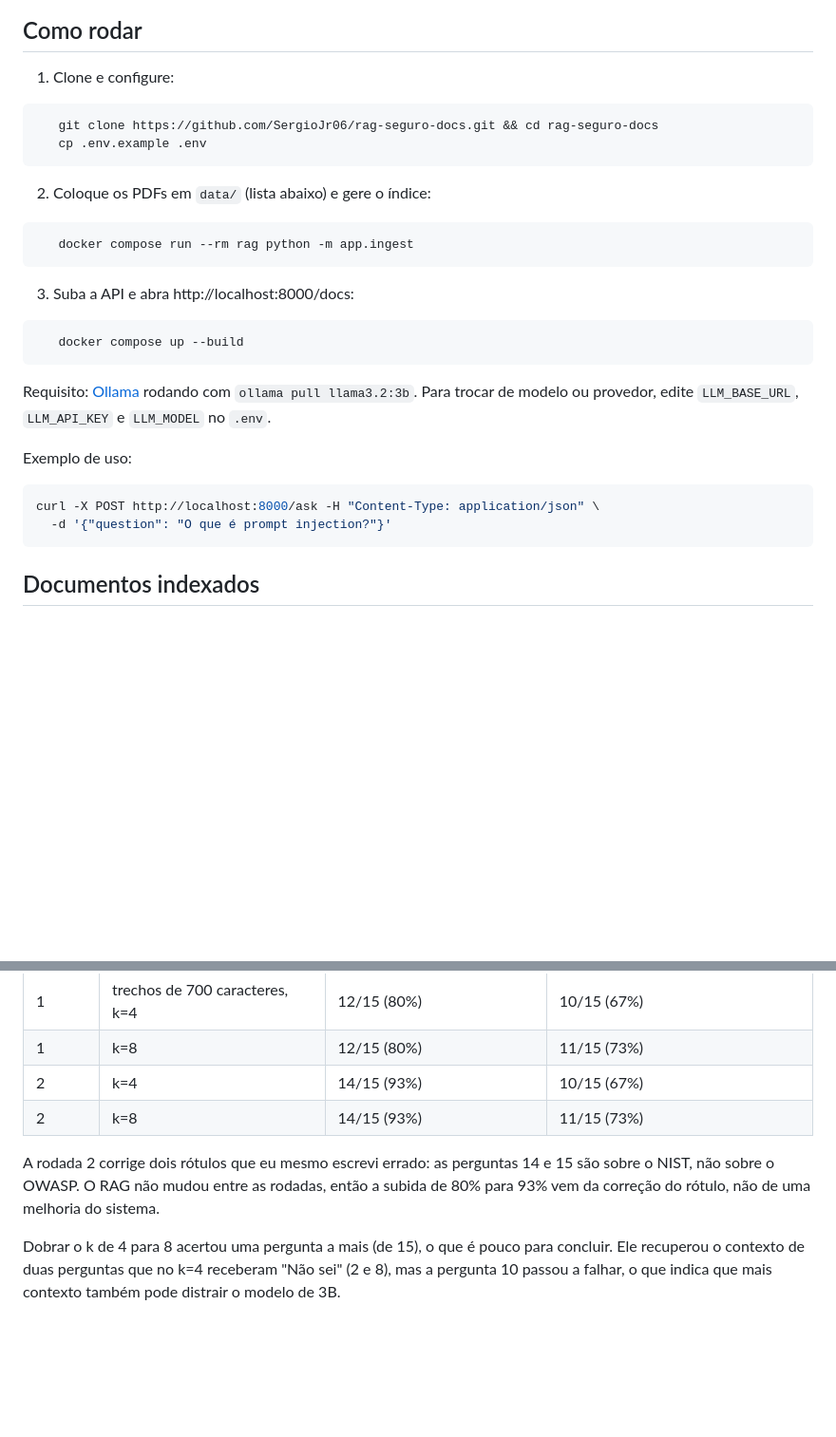
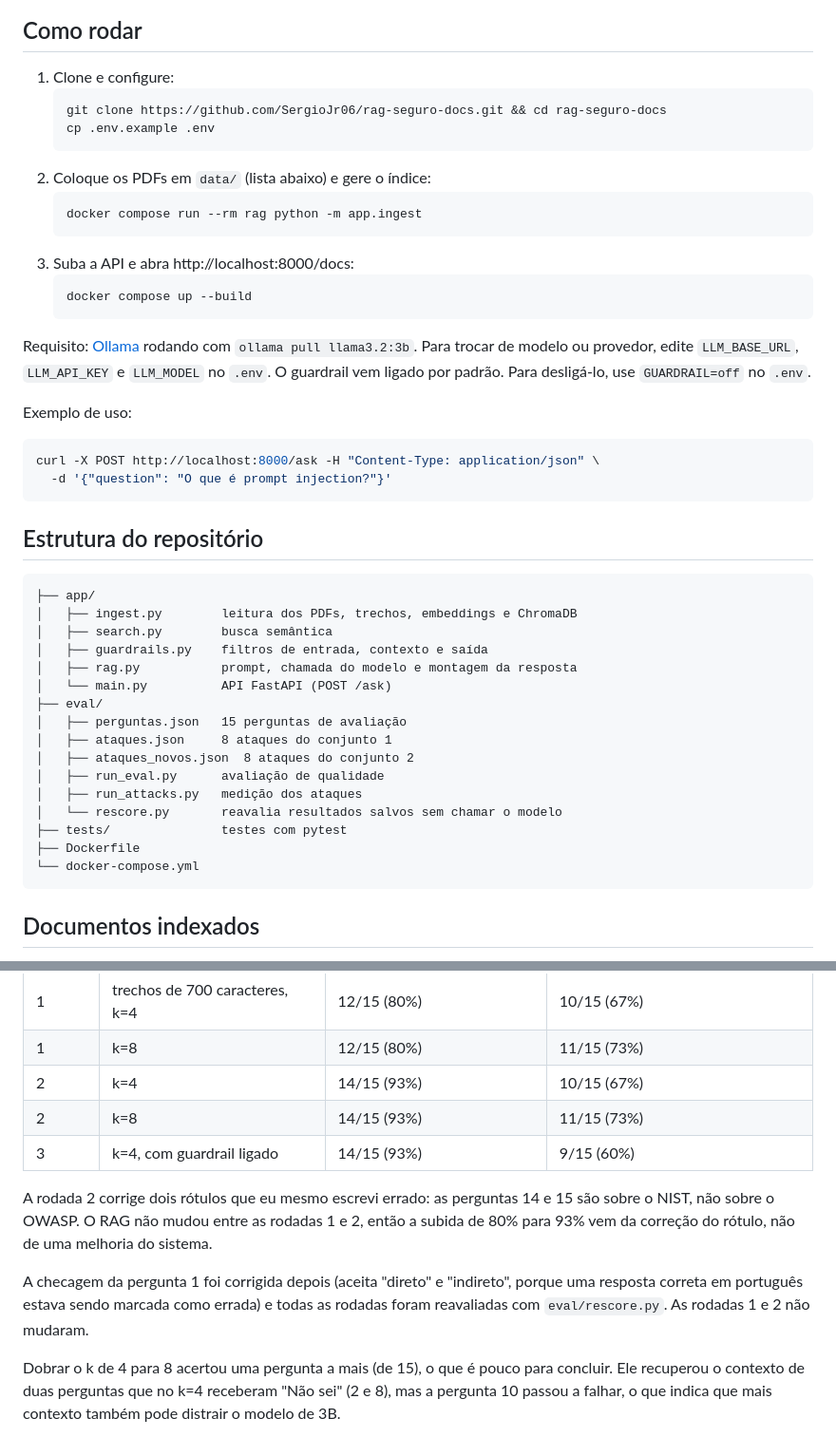
Before and after one commit to SergioJr06/rag-seguro-docs, a Markdown page: README.md, 2 parts joined by grey strips. Shown at 95% size. GitHub-like rendering; blank space fills up the shorter version.

````diff
--- a/README.md
+++ b/README.md
@@ -22,27 +38,49 @@ flowchart LR
 ## Como rodar
 
 1. Clone e configure:
-```bash
+   ```bash
    git clone https://github.com/SergioJr06/rag-seguro-docs.git && cd rag-seguro-docs
    cp .env.example .env
-```
+   ```
 2. Coloque os PDFs em `data/` (lista abaixo) e gere o índice:
-```bash
+   ```bash
    docker compose run --rm rag python -m app.ingest
-```
+   ```
 3. Suba a API e abra http://localhost:8000/docs:
-```bash
+   ```bash
    docker compose up --build
-```
+   ```
 
 Requisito: [Ollama](https://ollama.com) rodando com `ollama pull llama3.2:3b`.
 Para trocar de modelo ou provedor, edite `LLM_BASE_URL`, `LLM_API_KEY` e `LLM_MODEL` no `.env`.
+O guardrail vem ligado por padrão. Para desligá-lo, use `GUARDRAIL=off` no `.env`.
 
 Exemplo de uso:
 
 ```bash
 curl -X POST http://localhost:8000/ask -H "Content-Type: application/json" \
   -d '{"question": "O que é prompt injection?"}'
+```
+
+## Estrutura do repositório
+
+```
+├── app/
+│   ├── ingest.py        leitura dos PDFs, trechos, embeddings e ChromaDB
+│   ├── search.py        busca semântica
+│   ├── guardrails.py    filtros de entrada, contexto e saída
+│   ├── rag.py           prompt, chamada do modelo e montagem da resposta
+│   └── main.py          API FastAPI (POST /ask)
+├── eval/
+│   ├── perguntas.json   15 perguntas de avaliação
+│   ├── ataques.json     8 ataques do conjunto 1
+│   ├── ataques_novos.json  8 ataques do conjunto 2
+│   ├── run_eval.py      avaliação de qualidade
+│   ├── run_attacks.py   medição dos ataques
+│   └── rescore.py       reavalia resultados salvos sem chamar o modelo
+├── tests/               testes com pytest
+├── Dockerfile
+└── docker-compose.yml
 ```
 
 ## Documentos indexados
@@ -64,9 +102,13 @@ Com `temperature=0`, duas execuções da mesma configuração deram resultados i
 | 1 | k=8 | 12/15 (80%) | 11/15 (73%) |
 | 2 | k=4 | 14/15 (93%) | 10/15 (67%) |
 | 2 | k=8 | 14/15 (93%) | 11/15 (73%) |
+| 3 | k=4, com guardrail ligado | 14/15 (93%) | 9/15 (60%) |
 
 A rodada 2 corrige dois rótulos que eu mesmo escrevi errado: as perguntas 14 e 15 são sobre o NIST, não sobre o OWASP.
-O RAG não mudou entre as rodadas, então a subida de 80% para 93% vem da correção do rótulo, não de uma melhoria do sistema.
+O RAG não mudou entre as rodadas 1 e 2, então a subida de 80% para 93% vem da correção do rótulo, não de uma melhoria do sistema.
+
+A checagem da pergunta 1 foi corrigida depois (aceita "direto" e "indireto", porque uma resposta correta em português
+estava sendo marcada como errada) e todas as rodadas foram reavaliadas com `eval/rescore.py`. As rodadas 1 e 2 não mudaram.
 
 Dobrar o k de 4 para 8 acertou uma pergunta a mais (de 15), o que é pouco para concluir. Ele recuperou o contexto de duas
 perguntas que no k=4 receberam "Não sei" (2 e 8), mas a pergunta 10 passou a falhar, o que indica que mais contexto também
````
Also changed, not shown: other parts of README.md (+85 -14 lines), docs/demo.png, docs/demo_guardrail.png (added), 1 other file.
